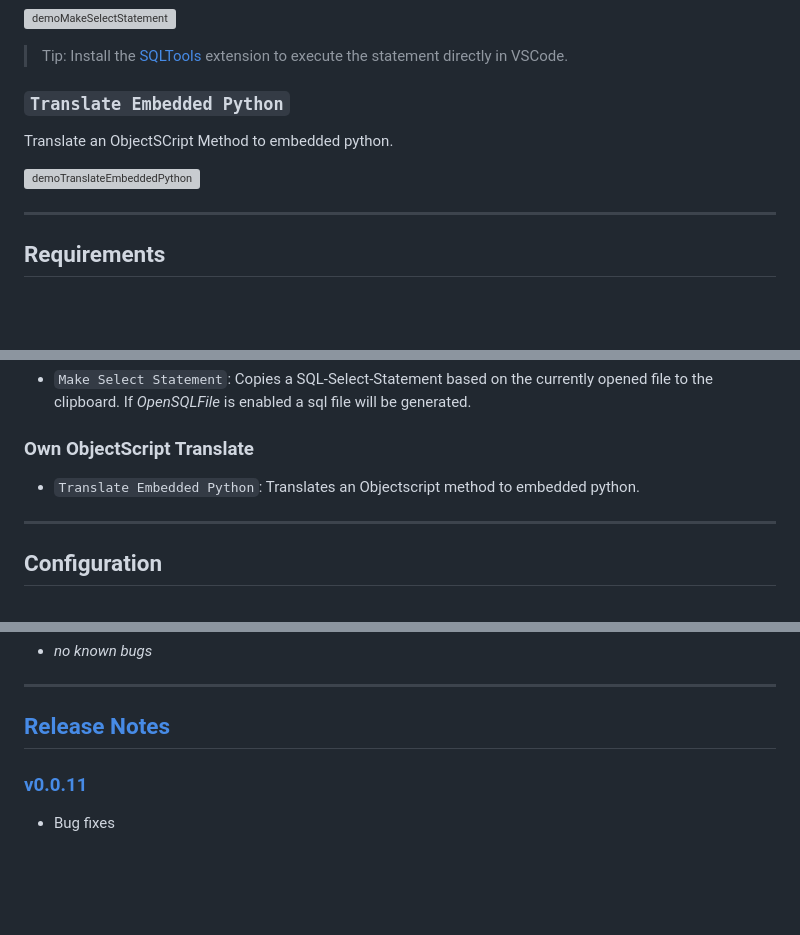
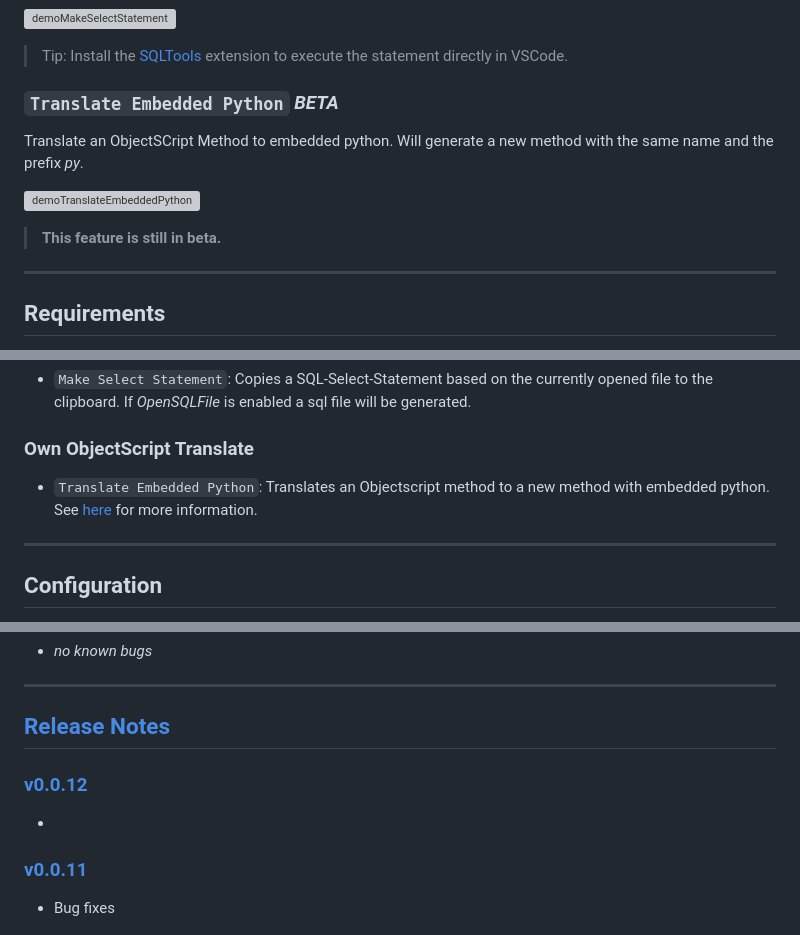
Before and after one commit to intersystems-dach/ownobjectscriptextension, a Markdown page: README.md, 3 parts joined by grey strips. Drawn GitHub-style; blank space fills up the shorter version; grey boxes are pictures that could not be loaded.

```diff
--- a/README.md
+++ b/README.md
@@ -53,11 +53,13 @@ Generates a \*SELECT \*\* statement based on the current opened file.
 
 > Tip: Install the [SQLTools](https://github.com/mtxr/vscode-sqltools) extension to execute the statement directly in VSCode.
 
-### `Translate Embedded Python`
+### `Translate Embedded Python` _BETA_
 
-Translate an ObjectSCript Method to embedded python.
+Translate an ObjectSCript Method to embedded python. Will generate a new method with the same name and the prefix _py_.
 
 ![demoTranslateEmbeddedPython](https://github.com/phil1436/ownobjectscriptextension/raw/master/resources/demoTranslateEmbeddedPython.gif)
+
+> **This feature is still in beta.**
 
 ---
 
@@ -110,7 +112,7 @@ This extension will create a directory named _ownobjectscriptextension-workspace
 
 ### Own ObjectScript Translate
 
--   `Translate Embedded Python`: Translates an Objectscript method to embedded python.
+-   `Translate Embedded Python`: Translates an Objectscript method to a new method with embedded python. See [here](#translate-embedded-python-beta) for more information.
 
 ---
 
@@ -138,6 +140,10 @@ Go to `File > Preferences > Settings` and than navigate to `Extensions > OwnObje
 ---
 
 ## [Release Notes](https://github.com/phil1436/ownobjectscriptextension/blob/master/CHANGELOG.md)
+
+### [v0.0.12](https://github.com/phil1436/ownobjectscriptextension/tree/0.0.12)
+
+-
 
 ### [v0.0.11](https://github.com/phil1436/ownobjectscriptextension/tree/0.0.11)
 
```
Also changed, not shown: other parts of README.md (+1 -1 lines).
